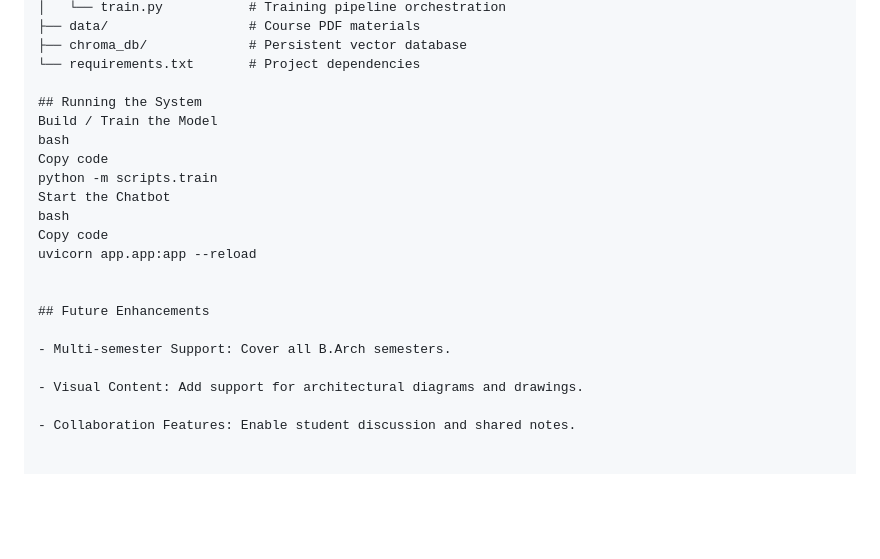
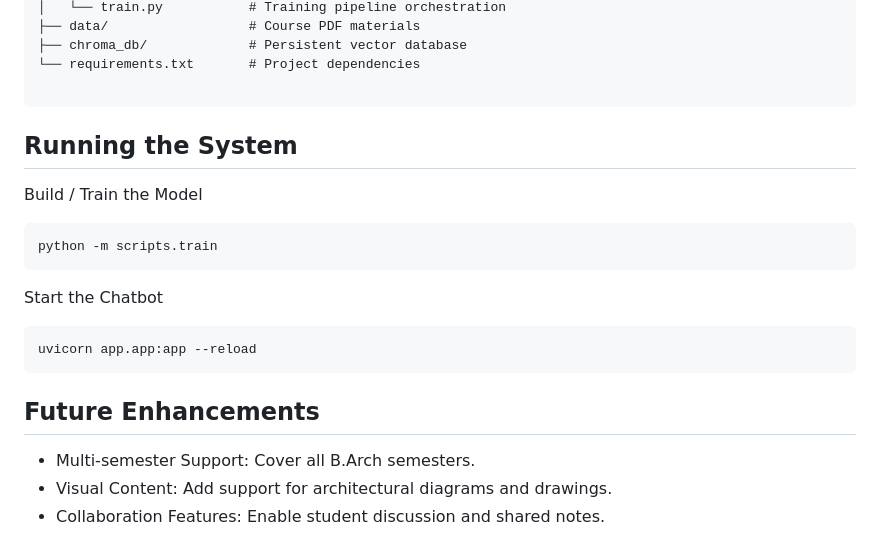
Before and after one commit to sarfraspc/barch-rag-chatbot, a Markdown page: README.md, the part around the change. GitHub-like rendering; blank space fills up the shorter version.

````diff
--- a/README.md
+++ b/README.md
@@ -64,21 +64,19 @@ b-arch-chatbot/
 ├── chroma_db/             # Persistent vector database
 └── requirements.txt       # Project dependencies
 
+```
 ## Running the System
 Build / Train the Model
-bash
-Copy code
+```text
 python -m scripts.train
+```
 Start the Chatbot
-bash
-Copy code
+```text
 uvicorn app.app:app --reload
-
+```
 
 ## Future Enhancements
 
 - Multi-semester Support: Cover all B.Arch semesters.
-
 - Visual Content: Add support for architectural diagrams and drawings.
-
 - Collaboration Features: Enable student discussion and shared notes.
````
